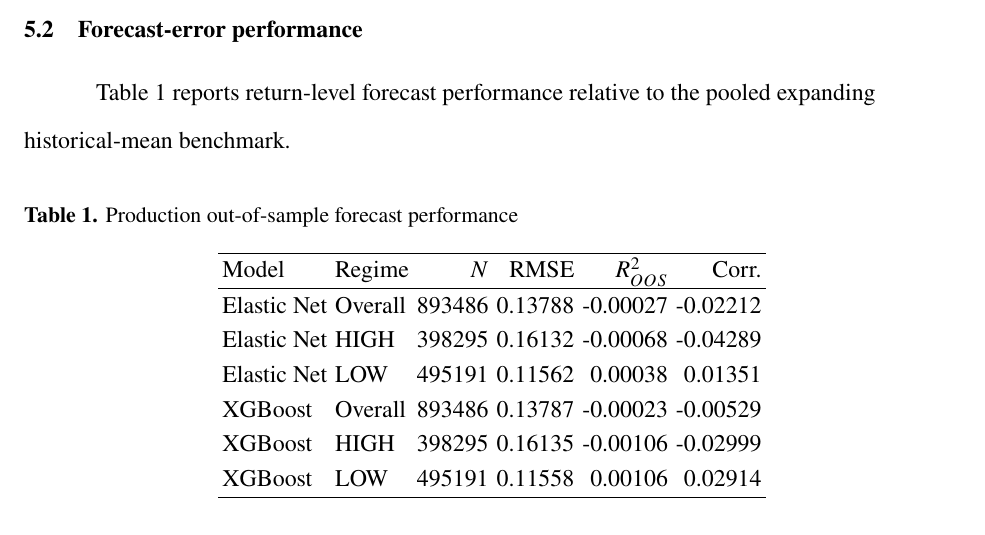
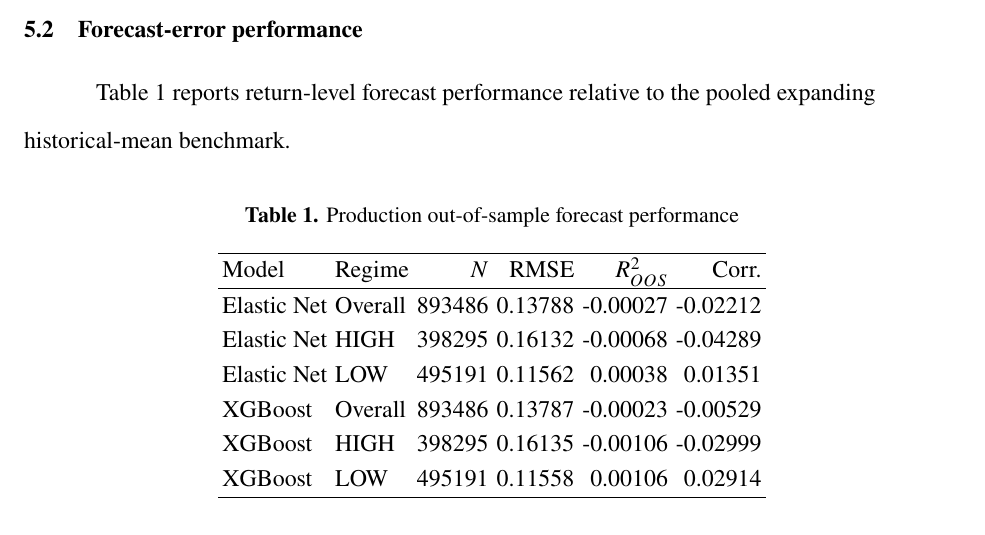
Before and after one commit to Hello-Surya/regime-stock-return-predictability, a LaTeX paper (paper/main.tex): part of page 20 of 43, cut so that both start at the same text. Compiled offline with pdfLaTeX.

Commit message:
Center figure and table captions to match supplied style examples

```diff
--- a/paper/main.tex
+++ b/paper/main.tex
@@ -63,7 +63,7 @@
 }
 \AtBeginEnvironment{figure}{\small\singlespacing}
 \captionsetup{font=small,labelfont=bf,labelsep=period,
-  justification=raggedright,singlelinecheck=false,skip=11pt}
+  justification=centering,singlelinecheck=false,skip=11pt}
 \captionsetup[table]{position=top}
 \captionsetup[figure]{position=bottom}
 
```
